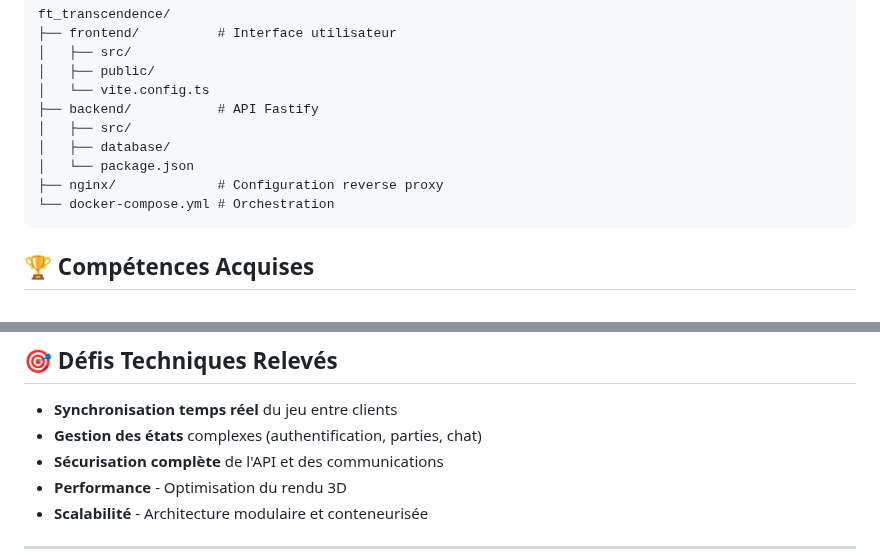
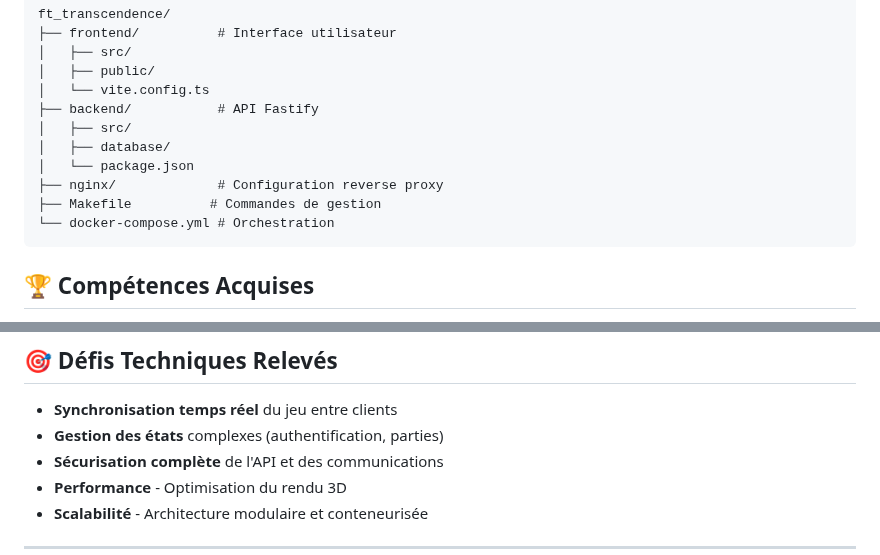
Before and after one commit to karAmmi12/transcendence, a Markdown page: README.md, 2 parts joined by grey strips. Rendered like a GitHub page.

````diff
--- a/README.md
+++ b/README.md
@@ -100,6 +103,7 @@ ft_transcendence/
 │   ├── database/
 │   └── package.json
 ├── nginx/             # Configuration reverse proxy
+├── Makefile          # Commandes de gestion
 └── docker-compose.yml # Orchestration
 ```
 
@@ -115,7 +119,7 @@ ft_transcendence/
 ## 🎯 Défis Techniques Relevés
 
 - **Synchronisation temps réel** du jeu entre clients
-- **Gestion des états** complexes (authentification, parties, chat)
+- **Gestion des états** complexes (authentification, parties)
 - **Sécurisation complète** de l'API et des communications
 - **Performance** - Optimisation du rendu 3D
 - **Scalabilité** - Architecture modulaire et conteneurisée
````
Also changed, not shown: other parts of README.md (+14 -11 lines).
